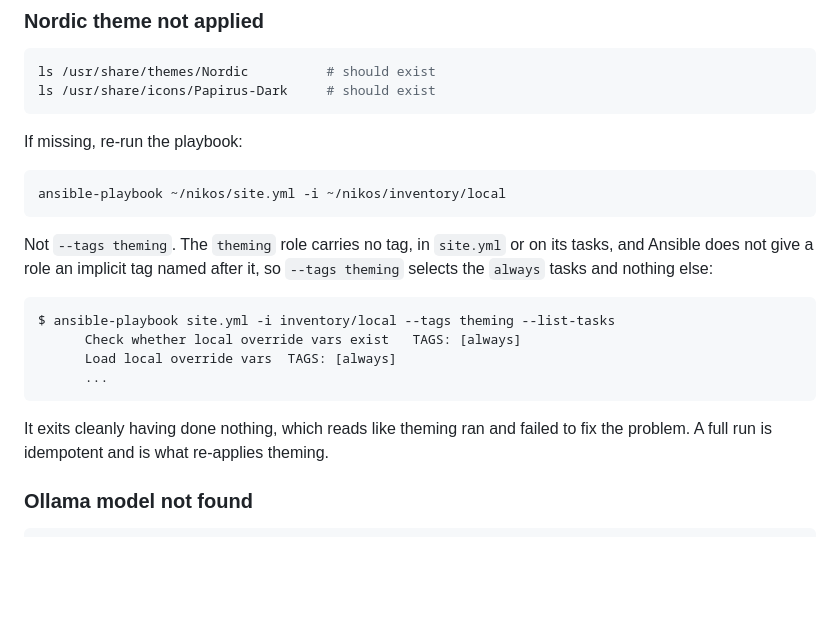
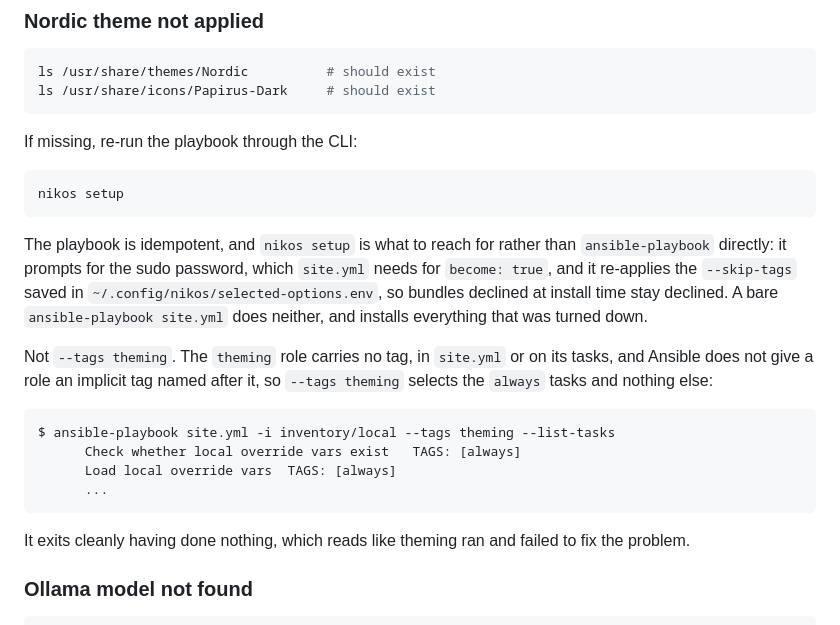
Before and after one commit to nikolareljin/nikos, a Markdown page: docs/debugging.md, the part around the change. GitHub-like rendering; blank space fills up the shorter version.

Commit message:
Send the theming re-run through nikos setup
A bare ansible-playbook run has two problems the CLI does not. site.yml sets
become: true and nothing prompts for the password, and the run carries no
--skip-tags, so every bundle declined at install time gets installed by a
command offered as a way to fix theming.

nikos setup collects the become password and re-applies the skip tags saved in
~/.config/nikos/selected-options.env.

````diff
--- a/docs/debugging.md
+++ b/docs/debugging.md
@@ -67,11 +67,18 @@ ls /usr/share/themes/Nordic          # should exist
 ls /usr/share/icons/Papirus-Dark     # should exist
 ```
 
-If missing, re-run the playbook:
+If missing, re-run the playbook through the CLI:
 
 ```bash
-ansible-playbook ~/nikos/site.yml -i ~/nikos/inventory/local
+nikos setup
 ```
+
+The playbook is idempotent, and `nikos setup` is what to reach for rather than
+`ansible-playbook` directly: it prompts for the sudo password, which `site.yml`
+needs for `become: true`, and it re-applies the `--skip-tags` saved in
+`~/.config/nikos/selected-options.env`, so bundles declined at install time
+stay declined. A bare `ansible-playbook site.yml` does neither, and installs
+everything that was turned down.
 
 Not `--tags theming`. The `theming` role carries no tag, in `site.yml` or on
 its tasks, and Ansible does not give a role an implicit tag named after it, so
@@ -85,7 +92,7 @@ $ ansible-playbook site.yml -i inventory/local --tags theming --list-tasks
 ```
 
 It exits cleanly having done nothing, which reads like theming ran and failed
-to fix the problem. A full run is idempotent and is what re-applies theming.
+to fix the problem.
 
 ### Ollama model not found
 
````
Also changed, not shown: docs/bundles.md (+3 -2 lines).
